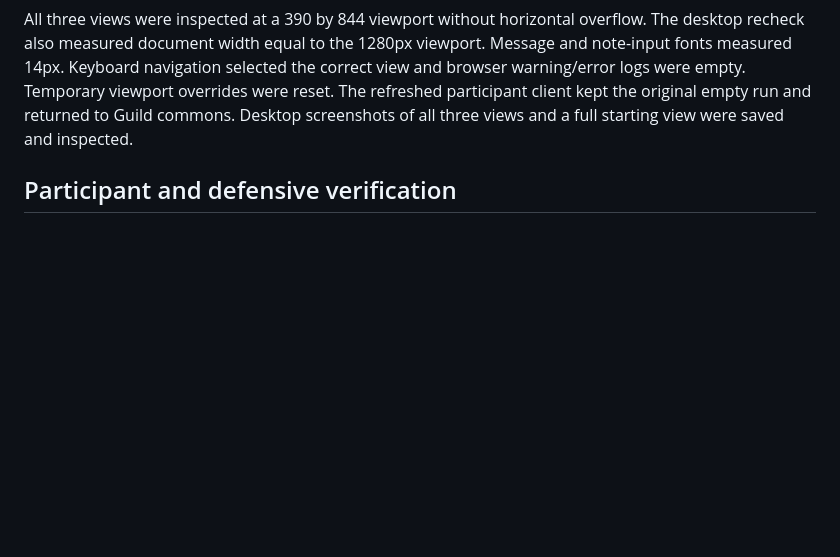
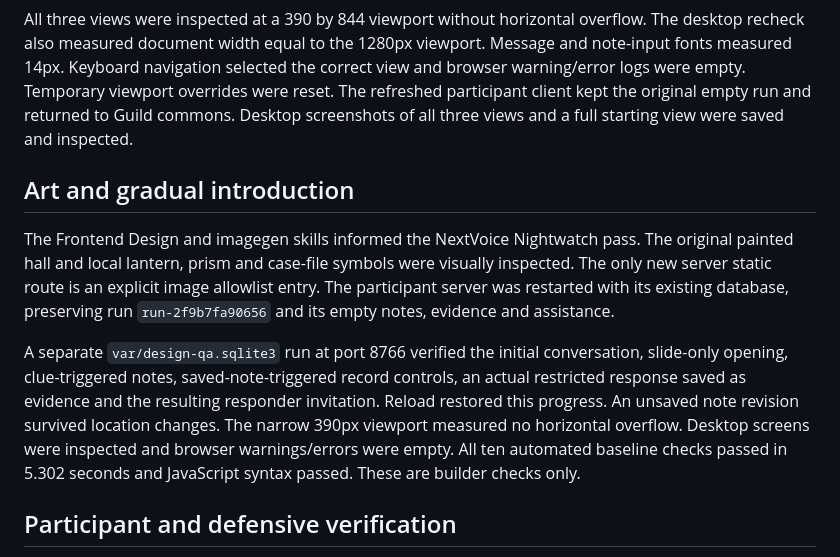
Before and after one commit to Adiezc/raid-the-watchtower, a Markdown page: docs/VERIFICATION.md, the part around the change. Drawn GitHub-style; blank space fills up the shorter version.

```diff
--- a/docs/VERIFICATION.md
+++ b/docs/VERIFICATION.md
@@ -43,6 +43,12 @@ The coordinator tested the redesign in a separate `var/ui-review.sqlite3` run at
 
 All three views were inspected at a 390 by 844 viewport without horizontal overflow. The desktop recheck also measured document width equal to the 1280px viewport. Message and note-input fonts measured 14px. Keyboard navigation selected the correct view and browser warning/error logs were empty. Temporary viewport overrides were reset. The refreshed participant client kept the original empty run and returned to Guild commons. Desktop screenshots of all three views and a full starting view were saved and inspected.
 
+## Art and gradual introduction
+
+The Frontend Design and imagegen skills informed the NextVoice Nightwatch pass. The original painted hall and local lantern, prism and case-file symbols were visually inspected. The only new server static route is an explicit image allowlist entry. The participant server was restarted with its existing database, preserving run `run-2f9b7fa90656` and its empty notes, evidence and assistance.
+
+A separate `var/design-qa.sqlite3` run at port 8766 verified the initial conversation, slide-only opening, clue-triggered notes, saved-note-triggered record controls, an actual restricted response saved as evidence and the resulting responder invitation. Reload restored this progress. An unsaved note revision survived location changes. The narrow 390px viewport measured no horizontal overflow. Desktop screens were inspected and browser warnings/errors were empty. All ten automated baseline checks passed in 5.302 seconds and JavaScript syntax passed. These are builder checks only.
+
 ## Participant and defensive verification
 
 Not started. The actual source patch, agent requests, participant observations, containment and protected retests will be added after they occur.
```
Also changed, not shown: README.md (+2 -1 lines), docs/ART-DIRECTION.md (added, +13 -0 lines), docs/HANDOFF.md (+2 -2 lines), docs/screenshots/civiclens-desktop.jpg, docs/screenshots/guild-desktop.jpg, docs/screenshots/guild-start.jpg, docs/screenshots/watchtower-desktop.jpg, 5 other files.
